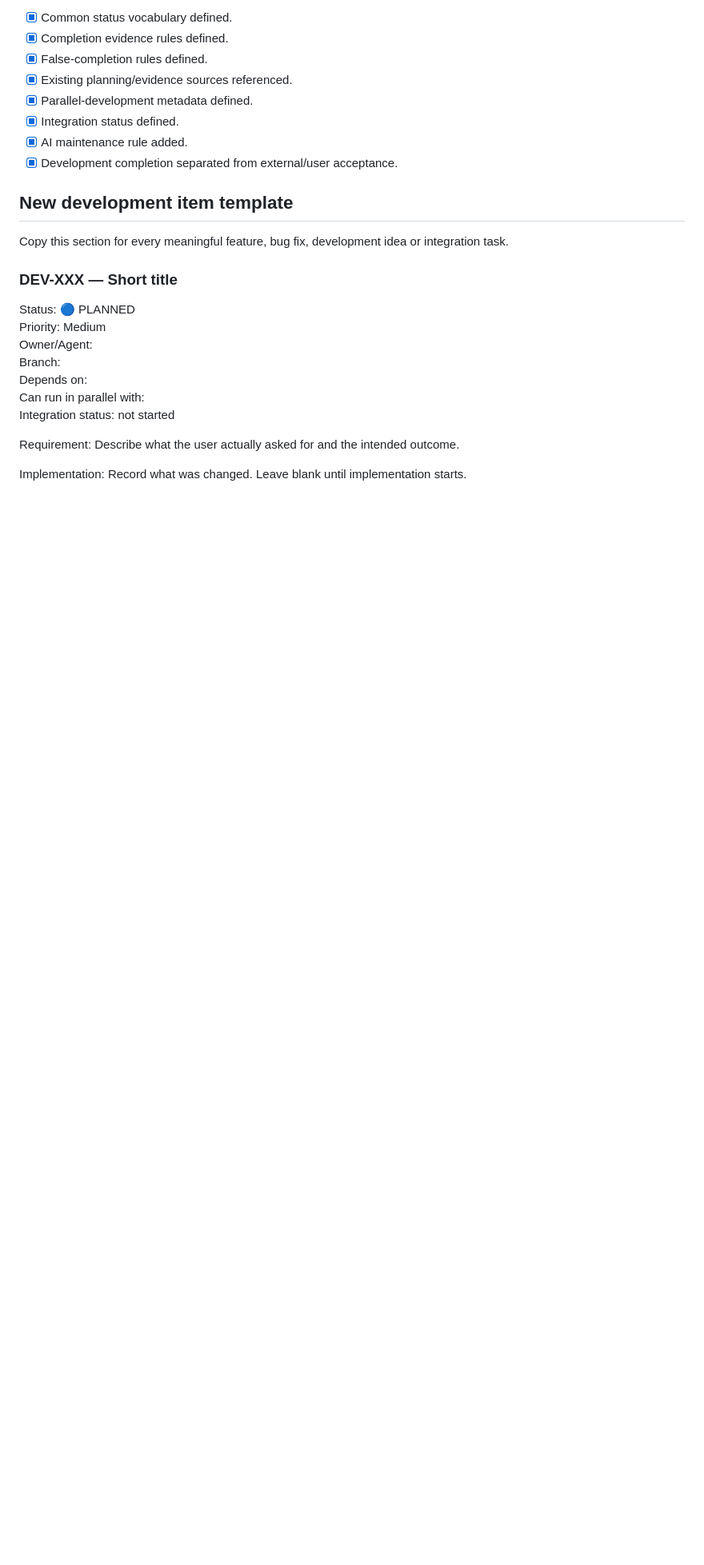
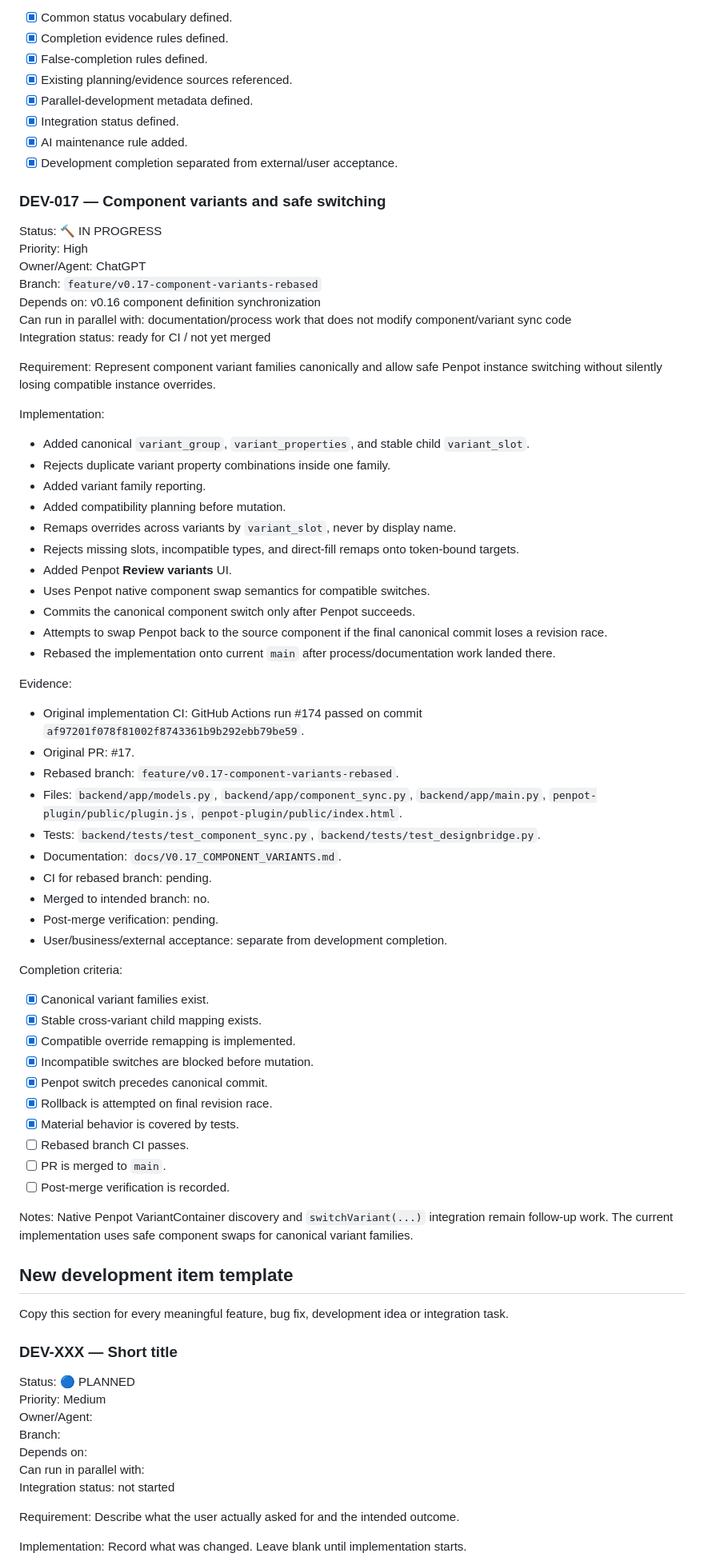
Before and after one commit to zageabb/designbridge, a Markdown page: DEVELOPMENT.md, the part around one of its changes. Shown at 80% size. Drawn GitHub-style; blank space fills up the shorter version.

Commit message:
Record v0.17 evidence and autonomous continuation rule

```diff
--- a/DEVELOPMENT.md
+++ b/DEVELOPMENT.md
@@ -113,6 +114,59 @@ Completion criteria:
 - [x] AI maintenance rule added.
 - [x] Development completion separated from external/user acceptance.
 
+### DEV-017 — Component variants and safe switching
+
+Status: 🔨 IN PROGRESS
+Priority: High
+Owner/Agent: ChatGPT
+Branch: `feature/v0.17-component-variants-rebased`
+Depends on: v0.16 component definition synchronization
+Can run in parallel with: documentation/process work that does not modify component/variant sync code
+Integration status: ready for CI / not yet merged
+
+Requirement:
+Represent component variant families canonically and allow safe Penpot instance switching without silently losing compatible instance overrides.
+
+Implementation:
+- Added canonical `variant_group`, `variant_properties`, and stable child `variant_slot`.
+- Rejects duplicate variant property combinations inside one family.
+- Added variant family reporting.
+- Added compatibility planning before mutation.
+- Remaps overrides across variants by `variant_slot`, never by display name.
+- Rejects missing slots, incompatible types, and direct-fill remaps onto token-bound targets.
+- Added Penpot **Review variants** UI.
+- Uses Penpot native component swap semantics for compatible switches.
+- Commits the canonical component switch only after Penpot succeeds.
+- Attempts to swap Penpot back to the source component if the final canonical commit loses a revision race.
+- Rebased the implementation onto current `main` after process/documentation work landed there.
+
+Evidence:
+- Original implementation CI: GitHub Actions run #174 passed on commit `af97201f078f81002f8743361b9b292ebb79be59`.
+- Original PR: #17.
+- Rebased branch: `feature/v0.17-component-variants-rebased`.
+- Files: `backend/app/models.py`, `backend/app/component_sync.py`, `backend/app/main.py`, `penpot-plugin/public/plugin.js`, `penpot-plugin/public/index.html`.
+- Tests: `backend/tests/test_component_sync.py`, `backend/tests/test_designbridge.py`.
+- Documentation: `docs/V0.17_COMPONENT_VARIANTS.md`.
+- CI for rebased branch: pending.
+- Merged to intended branch: no.
+- Post-merge verification: pending.
+- User/business/external acceptance: separate from development completion.
+
+Completion criteria:
+- [x] Canonical variant families exist.
+- [x] Stable cross-variant child mapping exists.
+- [x] Compatible override remapping is implemented.
+- [x] Incompatible switches are blocked before mutation.
+- [x] Penpot switch precedes canonical commit.
+- [x] Rollback is attempted on final revision race.
+- [x] Material behavior is covered by tests.
+- [ ] Rebased branch CI passes.
+- [ ] PR is merged to `main`.
+- [ ] Post-merge verification is recorded.
+
+Notes:
+Native Penpot VariantContainer discovery and `switchVariant(...)` integration remain follow-up work. The current implementation uses safe component swaps for canonical variant families.
+
 ## New development item template
 
 Copy this section for every meaningful feature, bug fix, development idea or integration task.
```
Also changed, not shown: other parts of DEVELOPMENT.md (+15 -0 lines).
